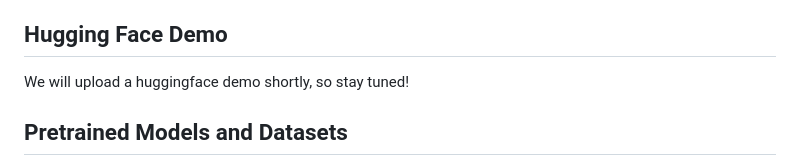
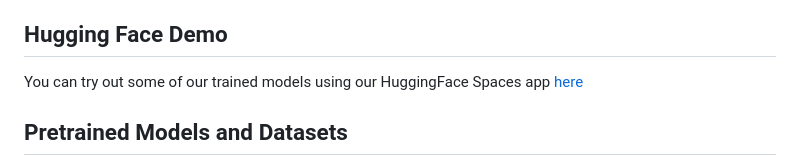
Before and after one commit to NeuralTextualInversion/NeTI, a Markdown page: README.md, the part around one of its changes. Rendered like a GitHub page.

```diff
--- a/README.md
+++ b/README.md
@@ -47,7 +48,7 @@ Sample text-guided personalized generation results obtained with NeTI.
 
 
 ## Hugging Face Demo
-We will upload a huggingface demo shortly, so stay tuned!
+You can try out some of our trained models using our HuggingFace Spaces app [here](https://huggingface.co/spaces/neural-ti/NeTI)
 
 
 ## Pretrained Models and Datasets
```
Also changed, not shown: other parts of README.md (+1 -0 lines).
